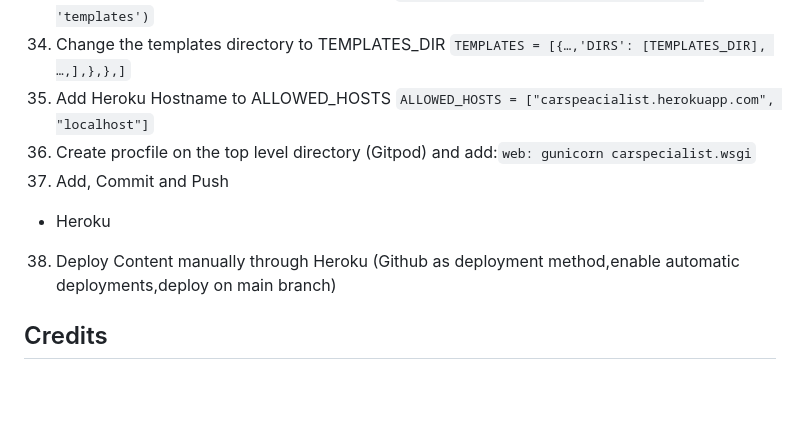
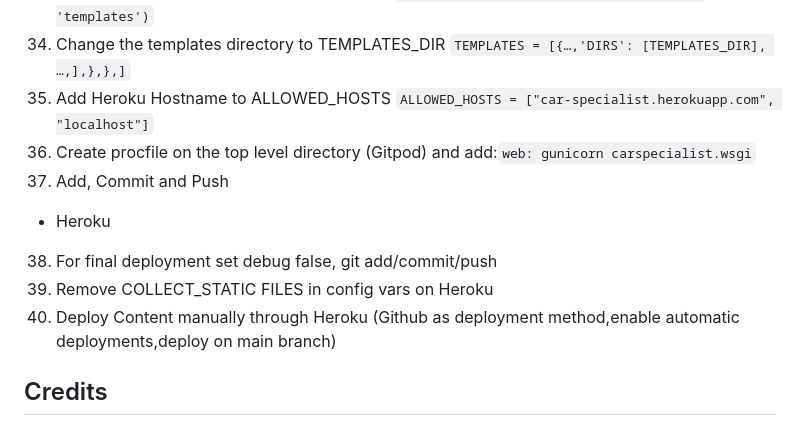
Before and after one commit to NatasaMiric/car-specialist, a Markdown page: README.md, the part around the change. Drawn GitHub-style; blank space fills up the shorter version.

Commit message:
Deploy to  Heroku

```diff
--- a/README.md
+++ b/README.md
@@ -341,11 +341,13 @@ The sqlite3 database was used in the development, however, this is only availabl
   DEFAULT_FILE_STORAGE = 'cloudinary_storage.storage.MediaCloudinaryStorage'`)
   33. Link file to the templates directory in Heroku `TEMPLATES_DIR = os.path.join(BASE_DIR, 'templates')`
   34. Change the templates directory to TEMPLATES_DIR `TEMPLATES = [{…,'DIRS': [TEMPLATES_DIR], …,],},},]`
-  35. Add Heroku Hostname to ALLOWED_HOSTS `ALLOWED_HOSTS = ["carspeacialist.herokuapp.com", "localhost"]`
+  35. Add Heroku Hostname to ALLOWED_HOSTS `ALLOWED_HOSTS = ["car-specialist.herokuapp.com", "localhost"]`
   36. Create procfile on the top level directory (Gitpod) and add:`web: gunicorn carspecialist.wsgi`
   37. Add, Commit and Push
   * Heroku
-  38. Deploy Content manually through Heroku (Github as deployment method,enable automatic deployments,deploy on main branch)
+  38. For final deployment set debug false, git add/commit/push
+  39. Remove COLLECT_STATIC FILES in config vars on Heroku
+  40. Deploy Content manually through Heroku (Github as deployment method,enable automatic deployments,deploy on main branch)
 
 
 ## Credits
```
